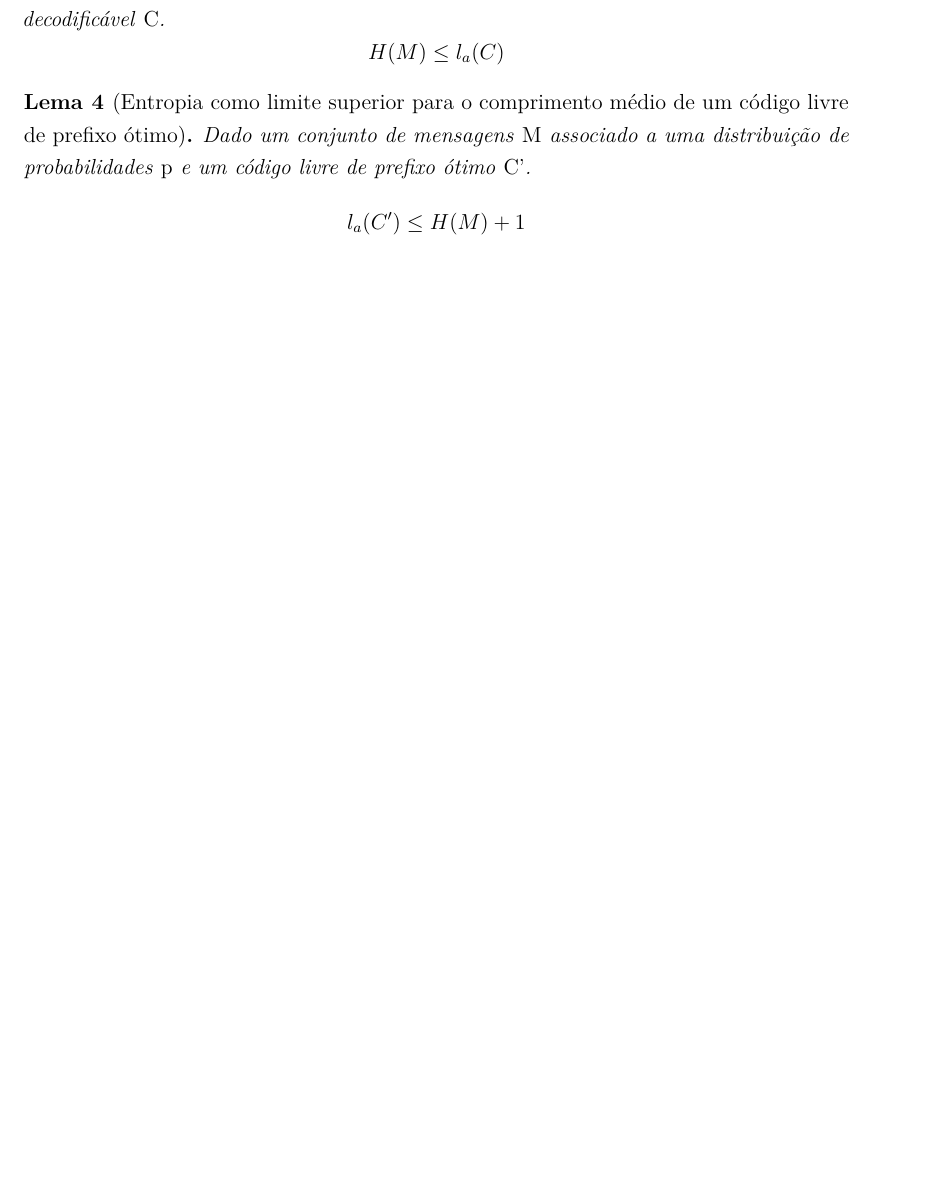
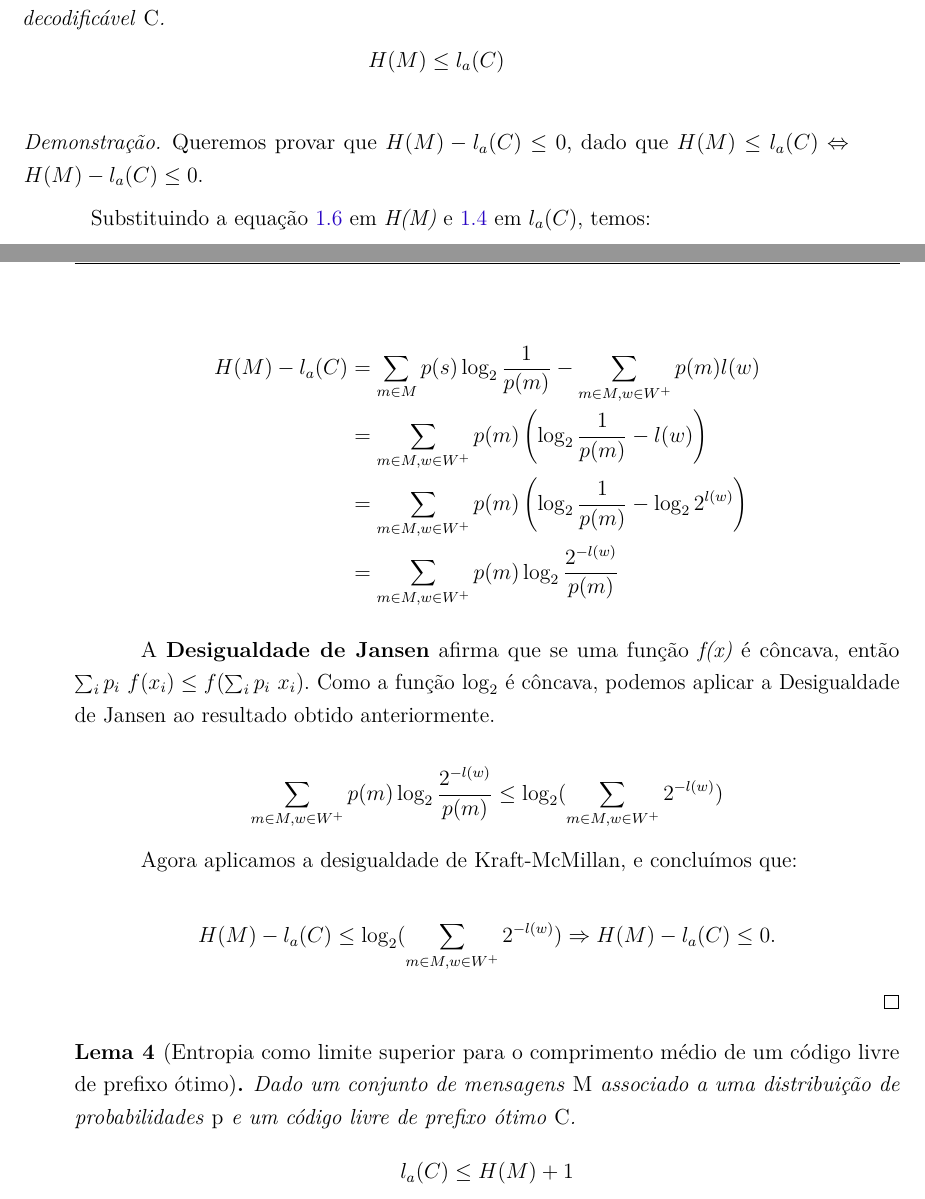
Before and after one commit to lucas170198/pgc-comp-repo, a LaTeX thesis (dissertacao/latex-document/dissertacao.tex, which reads dissertacao/latex-document/capitulos/fundamentacao.tex): part of page 16 of 17 before the commit and two parts of pages 16 and 17 of 19 after it, the two joined at a grey line, cut so that both start at the same text, the shorter picture padded with empty space. Compiled offline with pdfLaTeX.

Commit message:
Proof of lemma 3

```diff
--- a/dissertacao/latex-document/capitulos/fundamentacao.tex
+++ b/dissertacao/latex-document/capitulos/fundamentacao.tex
@@ -100,11 +100,39 @@ $\exists C$ livre de contexto : $ |\emph{C(w)}| =  \emph{l(w)} ~,~\forall w \in
 \begin{equation*}
 H(M) \leq l_a(C)
 \end{equation*}
+
+\begin{proof}
+Queremos provar que $H(M) - l_a(C) \leq 0$, dado que  $H(M) \leq l_a(C) \Leftrightarrow H(M) - l_a(C) \leq 0$.
+
+Substituindo a equação~\ref{eq:entropy} em \emph{H(M)} e~\ref{eq:code_len} em \emph{$l_a(C)$}, temos:
+
+\begin{align*}
+H(M) - l_a(C) &= \sum_{m \in M}^{}p(s) \log_2 \frac{1}{p(m)}  - \sum_{m \in M, w \in W^+}^{}p(m) l(w) \\
+&= \sum_{m \in M, w \in W^+}^{}p(m) \left(  \log_2 \frac{1}{p(m)} - l(w) \right) \\
+&= \sum_{m \in M, w \in W^+}^{}p(m) \left(  \log_2 \frac{1}{p(m)} - \log_2 2^{l(w)} \right) \\
+&= \sum_{m \in M, w \in W^+}^{}p(m) \log_2 \frac{2^{-l(w)}}{p(m)}
+\end{align*}
+
+A \textbf{Desigualdade de Jansen} afirma que se uma função \emph{f(x)} é côncava, então $\sum_{i}{}p_i~f(x_i) \leq f(\sum_{i}{}p_i~x_i)$. Como a função $\log_2$ é côncava, podemos aplicar a Desigualdade de Jansen ao resultado obtido anteriormente.
+
+\begin{equation*}
+\sum_{m \in M, w \in W^+}^{}p(m) \log_2 \frac{2^{-l(w)}}{p(m)}  \leq \log_2(\sum_{m \in M, w \in W^+}{}2^{-l(w)})
+\end{equation*}
+
+Agora aplicamos a desigualdade de Kraft-McMillan, e concluímos que:
+
+\begin{equation*}
+H(M) - l_a(C) \leq \log_2(\sum_{m \in M, w \in W^+}{}2^{-l(w)}) \Rightarrow H(M) - l_a(C) \leq 0.
+\end{equation*}
+
+
+\end{proof}
+
 \end{lemma}
 
-\begin{lemma}[Entropia como limite superior para o comprimento médio de um código livre de prefixo ótimo] Dado um conjunto de mensagens \emph{M} associado a uma distribuição de probabilidades \emph{p} e um código livre de prefixo ótimo \emph{C'}.
+\begin{lemma}[Entropia como limite superior para o comprimento médio de um código livre de prefixo ótimo] Dado um conjunto de mensagens \emph{M} associado a uma distribuição de probabilidades \emph{p} e um código livre de prefixo ótimo \emph{C}.
 \begin{equation*}
-l_a(C') \leq H(M) + 1
+l_a(C) \leq H(M) + 1
 \end{equation*}
 \end{lemma}
 
```
Also changed, not shown: dissertacao/latex-document/dissertacao.pdf, dissertacao/latex-document/capitulos/fundamentacao.tex (14 more changed lines), 8 other files.
